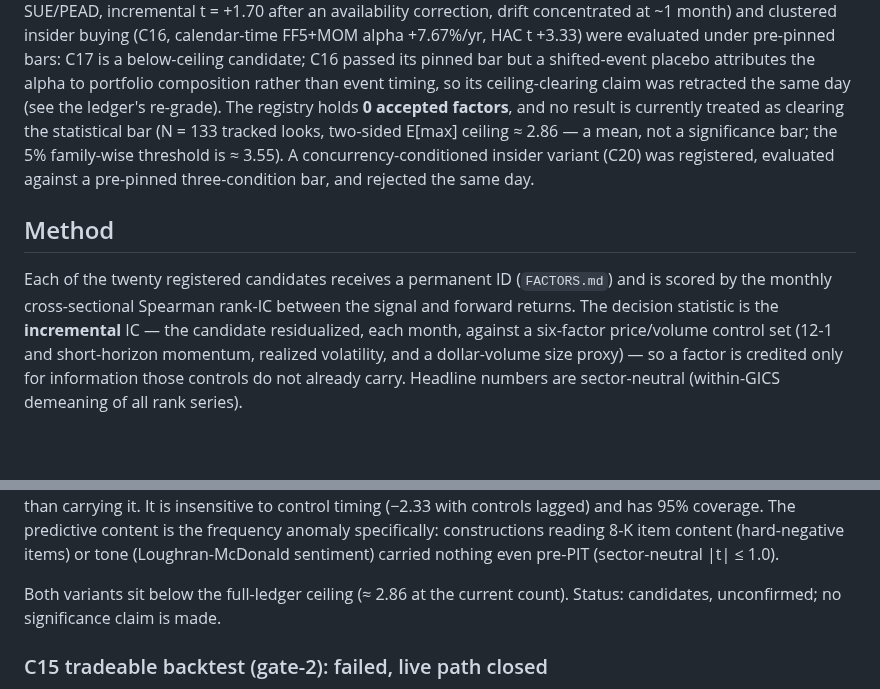
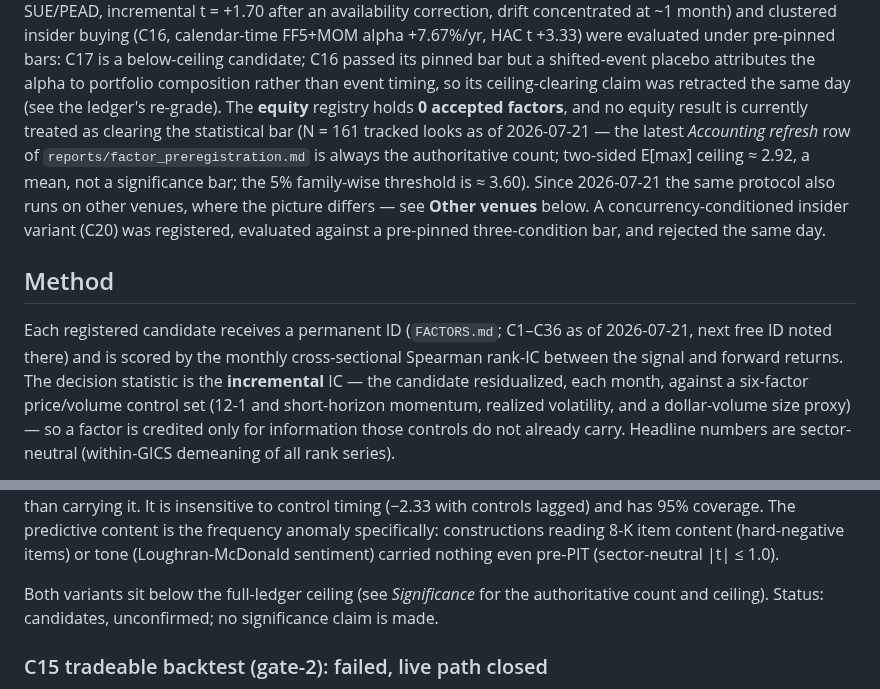
Before and after one commit to lexilei/alpha-graph, a Markdown page: README.md, 2 parts joined by grey strips. Rendered like a GitHub page; blank space fills up the shorter version.

```diff
--- a/README.md
+++ b/README.md
@@ -22,17 +22,21 @@ HAC t +3.33) were evaluated under pre-pinned bars: C17 is a below-ceiling
 candidate; C16 passed its pinned bar but a shifted-event placebo attributes
 the alpha to portfolio composition rather than event timing, so its
 ceiling-clearing claim was retracted the same day (see the ledger's
-re-grade). The registry holds **0 accepted factors**, and no result is
-currently treated as clearing the statistical bar (N = 133 tracked looks,
-two-sided E[max] ceiling ≈ 2.86 — a mean, not a significance bar; the 5%
-family-wise threshold is ≈ 3.55). A concurrency-conditioned insider variant
+re-grade). The **equity** registry holds **0 accepted factors**, and no
+equity result is currently treated as clearing the statistical bar (N = 161
+tracked looks as of 2026-07-21 — the latest *Accounting refresh* row of
+`reports/factor_preregistration.md` is always the authoritative count;
+two-sided E[max] ceiling ≈ 2.92, a mean, not a significance bar; the 5%
+family-wise threshold is ≈ 3.60). Since 2026-07-21 the same protocol also
+runs on other venues, where the picture differs — see **Other venues**
+below. A concurrency-conditioned insider variant
 (C20) was registered, evaluated against a pre-pinned three-condition bar,
 and rejected the same day.
 
 ## Method
 
-Each of the twenty registered candidates receives a permanent ID
-(`FACTORS.md`) and is scored by the monthly cross-sectional Spearman rank-IC
+Each registered candidate receives a permanent ID
+(`FACTORS.md`; C1–C36 as of 2026-07-21, next free ID noted there) and is scored by the monthly cross-sectional Spearman rank-IC
 between the signal and forward returns. The decision statistic is the
 **incremental** IC — the candidate residualized, each month, against a
 six-factor price/volume control set (12-1 and short-horizon momentum,
@@ -154,8 +158,8 @@ predictive content is the frequency anomaly specifically: constructions
 reading 8-K item content (hard-negative items) or tone (Loughran-McDonald
 sentiment) carried nothing even pre-PIT (sector-neutral |t| ≤ 1.0).
 
-Both variants sit below the full-ledger ceiling (≈ 2.86 at the current
-count). Status:
+Both variants sit below the full-ledger ceiling (see *Significance* for the
+authoritative count and ceiling). Status:
 candidates, unconfirmed; no significance claim is made.
 
 ### C15 tradeable backtest (gate-2): failed, live path closed
```
Also changed, not shown: other parts of README.md (+64 -8 lines).
